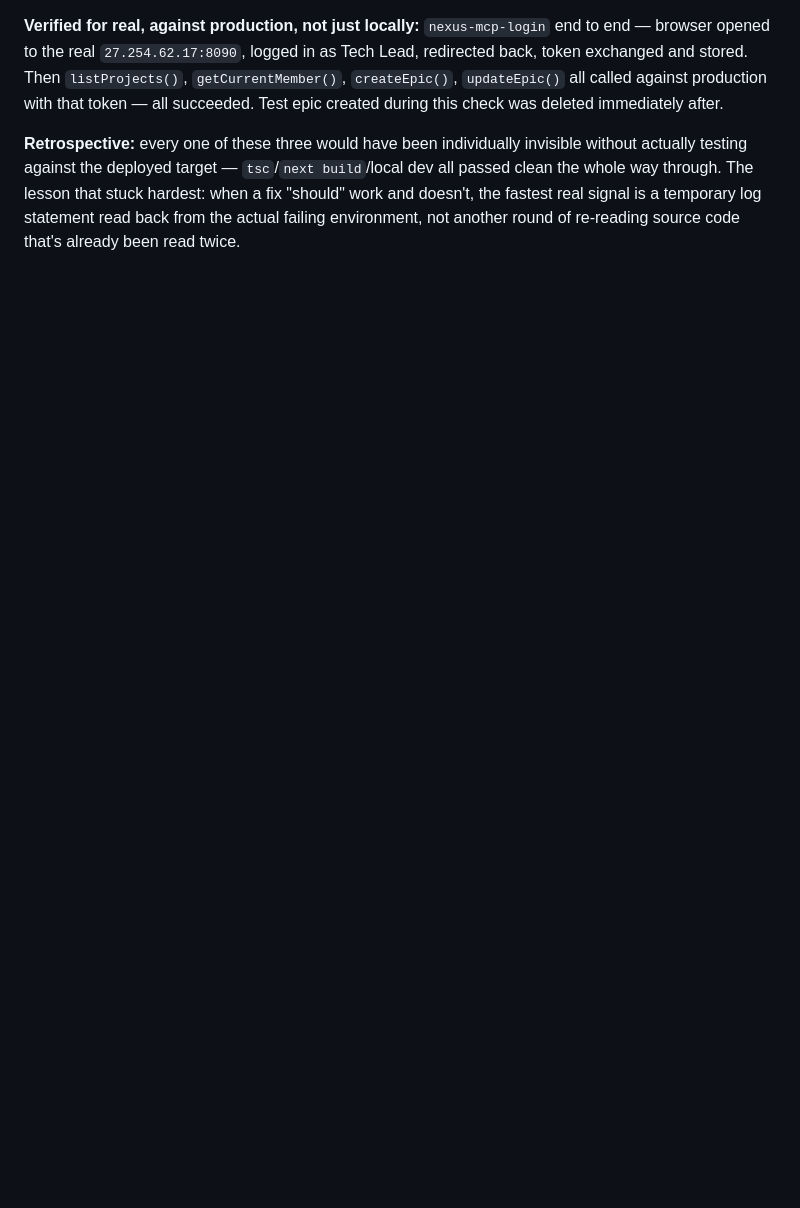
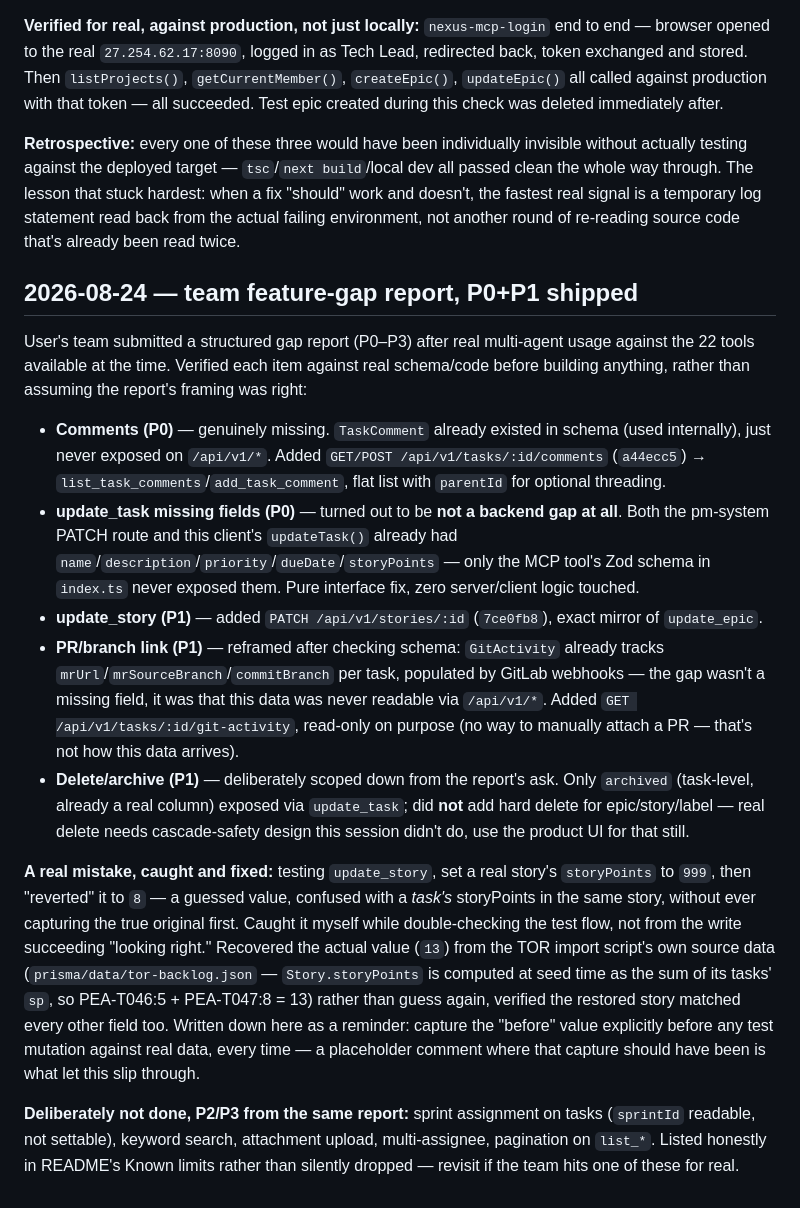
Before and after one commit to tanakorncode/nexus-mcp, a Markdown page: DEVLOG.md, the part around the change. GitHub-like rendering; blank space fills up the shorter version.

Commit message:
docs: P0+P1 feature-gap report summary, including the storyPoints mistake

```diff
--- a/DEVLOG.md
+++ b/DEVLOG.md
@@ -160,3 +160,17 @@ The real question this was for: one Nexus project covers multiple actual repos (
 **Verified for real, against production, not just locally:** `nexus-mcp-login` end to end — browser opened to the real `27.254.62.17:8090`, logged in as Tech Lead, redirected back, token exchanged and stored. Then `listProjects()`, `getCurrentMember()`, `createEpic()`, `updateEpic()` all called against production with that token — all succeeded. Test epic created during this check was deleted immediately after.
 
 **Retrospective:** every one of these three would have been individually invisible without actually testing against the deployed target — `tsc`/`next build`/local dev all passed clean the whole way through. The lesson that stuck hardest: when a fix "should" work and doesn't, the fastest real signal is a temporary log statement read back from the actual failing environment, not another round of re-reading source code that's already been read twice.
+
+## 2026-08-24 — team feature-gap report, P0+P1 shipped
+
+User's team submitted a structured gap report (P0–P3) after real multi-agent usage against the 22 tools available at the time. Verified each item against real schema/code before building anything, rather than assuming the report's framing was right:
+
+- **Comments (P0)** — genuinely missing. `TaskComment` already existed in schema (used internally), just never exposed on `/api/v1/*`. Added `GET/POST /api/v1/tasks/:id/comments` (`a44ecc5`) → `list_task_comments`/`add_task_comment`, flat list with `parentId` for optional threading.
+- **update_task missing fields (P0)** — turned out to be **not a backend gap at all**. Both the pm-system PATCH route and this client's `updateTask()` already had `name`/`description`/`priority`/`dueDate`/`storyPoints` — only the MCP tool's Zod schema in `index.ts` never exposed them. Pure interface fix, zero server/client logic touched.
+- **update_story (P1)** — added `PATCH /api/v1/stories/:id` (`7ce0fb8`), exact mirror of `update_epic`.
+- **PR/branch link (P1)** — reframed after checking schema: `GitActivity` already tracks `mrUrl`/`mrSourceBranch`/`commitBranch` per task, populated by GitLab webhooks — the gap wasn't a missing field, it was that this data was never readable via `/api/v1/*`. Added `GET /api/v1/tasks/:id/git-activity`, read-only on purpose (no way to manually attach a PR — that's not how this data arrives).
+- **Delete/archive (P1)** — deliberately scoped down from the report's ask. Only `archived` (task-level, already a real column) exposed via `update_task`; did **not** add hard delete for epic/story/label — real delete needs cascade-safety design this session didn't do, use the product UI for that still.
+
+**A real mistake, caught and fixed:** testing `update_story`, set a real story's `storyPoints` to `999`, then "reverted" it to `8` — a guessed value, confused with a *task's* storyPoints in the same story, without ever capturing the true original first. Caught it myself while double-checking the test flow, not from the write succeeding "looking right." Recovered the actual value (`13`) from the TOR import script's own source data (`prisma/data/tor-backlog.json` — `Story.storyPoints` is computed at seed time as the sum of its tasks' `sp`, so PEA-T046:5 + PEA-T047:8 = 13) rather than guess again, verified the restored story matched every other field too. Written down here as a reminder: capture the "before" value explicitly before any test mutation against real data, every time — a placeholder comment where that capture should have been is what let this slip through.
+
+**Deliberately not done, P2/P3 from the same report:** sprint assignment on tasks (`sprintId` readable, not settable), keyword search, attachment upload, multi-assignee, pagination on `list_*`. Listed honestly in README's Known limits rather than silently dropped — revisit if the team hits one of these for real.
```
